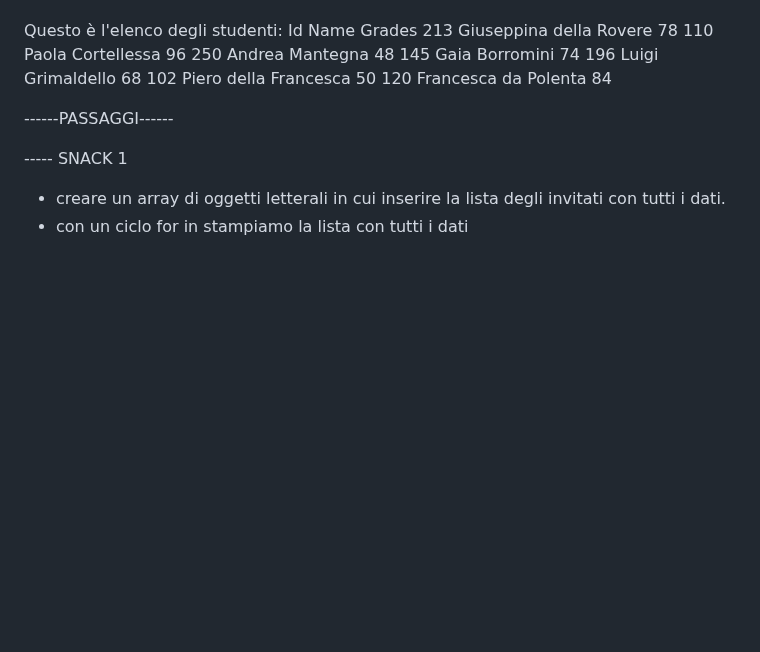
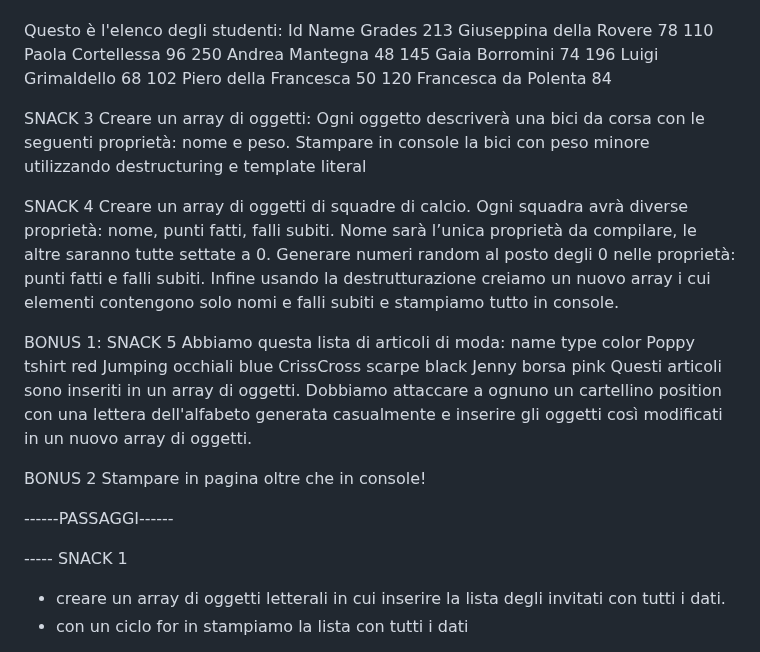
Before and after one commit to GencoMattia/js-snack-es6, a Markdown page: README.md, the part around the change. Drawn GitHub-style; blank space fills up the shorter version.

Commit message:
added to readmefile new snacks description

```diff
--- a/README.md
+++ b/README.md
@@ -24,6 +24,33 @@ Id  Name                Grades
 196 Luigi Grimaldello       68
 102 Piero della Francesca   50
 120 Francesca da Polenta    84
+
+SNACK 3
+Creare un array di oggetti:
+Ogni oggetto descriverà una bici da corsa con le seguenti proprietà: nome e peso.
+Stampare in console la bici con peso minore utilizzando destructuring e template literal
+
+SNACK 4
+Creare un array di oggetti di squadre di calcio. Ogni squadra avrà diverse proprietà: nome, punti fatti, falli subiti.
+Nome sarà l’unica proprietà da compilare, le altre saranno tutte settate a 0.
+Generare numeri random al posto degli 0 nelle proprietà: punti fatti e falli subiti.
+Infine usando la destrutturazione creiamo un nuovo array i cui elementi contengono solo nomi e falli subiti e stampiamo tutto in console.
+
+BONUS 1: SNACK 5
+Abbiamo questa lista di articoli di moda:
+name        type      color
+Poppy       tshirt    red
+Jumping     occhiali  blue
+CrissCross  scarpe    black
+Jenny       borsa     pink
+Questi articoli sono inseriti in un array di oggetti.
+Dobbiamo attaccare a ognuno un cartellino position con una lettera dell'alfabeto generata casualmente e inserire gli oggetti così modificati in un nuovo array di oggetti.
+
+BONUS 2
+Stampare in pagina oltre che in console!
+
+
+
 
 
 
```
